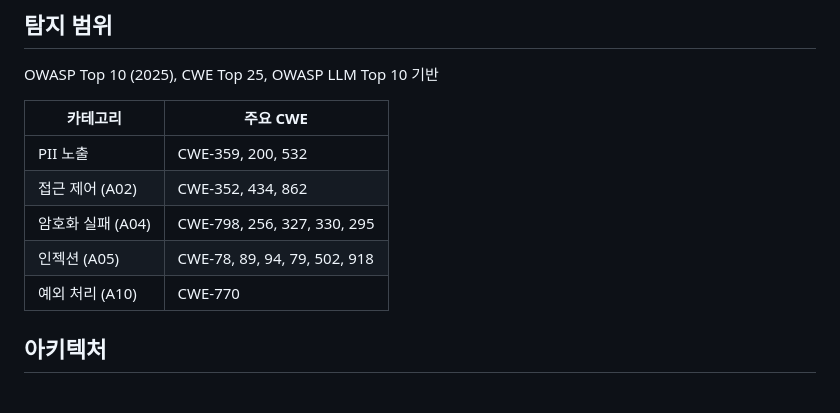
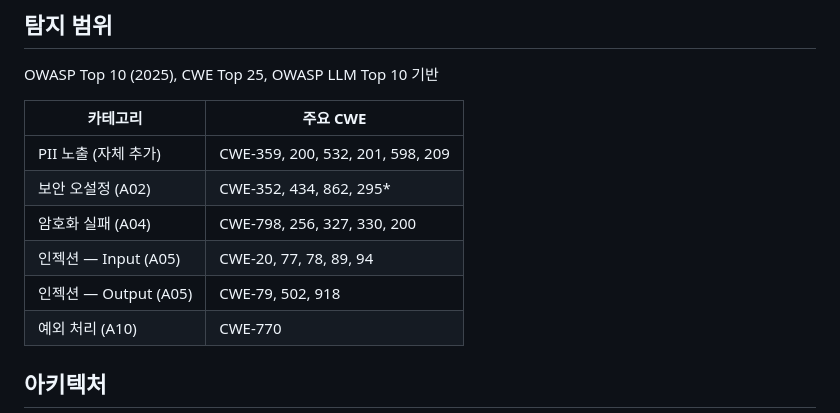
Before and after one commit to Seohyun0316/voda-cybersecurity, a Markdown page: README.md, the part around the change. Drawn GitHub-style.

```diff
--- a/README.md
+++ b/README.md
@@ -19,10 +19,11 @@ OWASP Top 10 (2025), CWE Top 25, OWASP LLM Top 10 기반
 
 | 카테고리 | 주요 CWE |
 |---|---|
-| PII 노출 | CWE-359, 200, 532 |
-| 접근 제어 (A02) | CWE-352, 434, 862 |
-| 암호화 실패 (A04) | CWE-798, 256, 327, 330, 295 |
-| 인젝션 (A05) | CWE-78, 89, 94, 79, 502, 918 |
+| PII 노출 (자체 추가) | CWE-359, 200, 532, 201, 598, 209 |
+| 보안 오설정 (A02) | CWE-352, 434, 862, 295* |
+| 암호화 실패 (A04) | CWE-798, 256, 327, 330, 200 |
+| 인젝션 — Input (A05) | CWE-20, 77, 78, 89, 94 |
+| 인젝션 — Output (A05) | CWE-79, 502, 918 |
 | 예외 처리 (A10) | CWE-770 |
 
 ## 아키텍처
```
